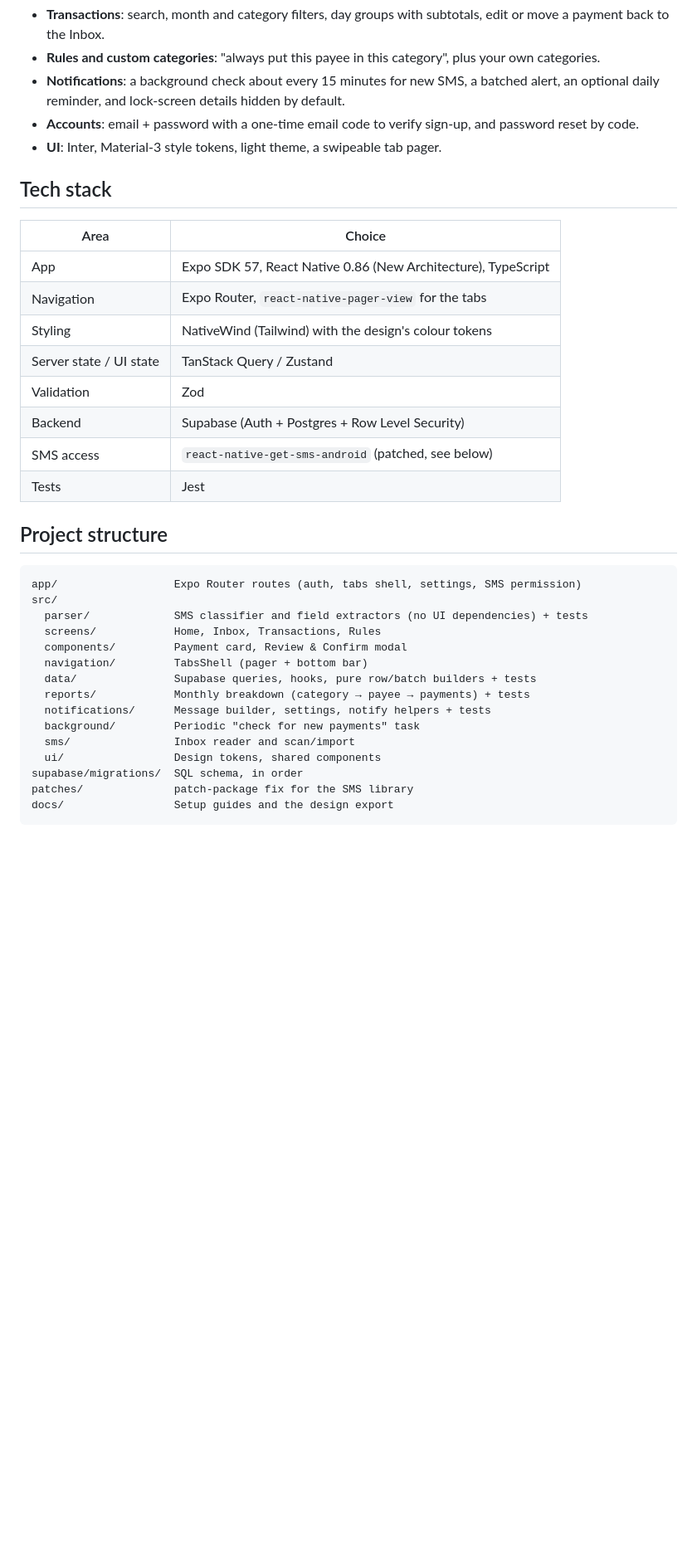
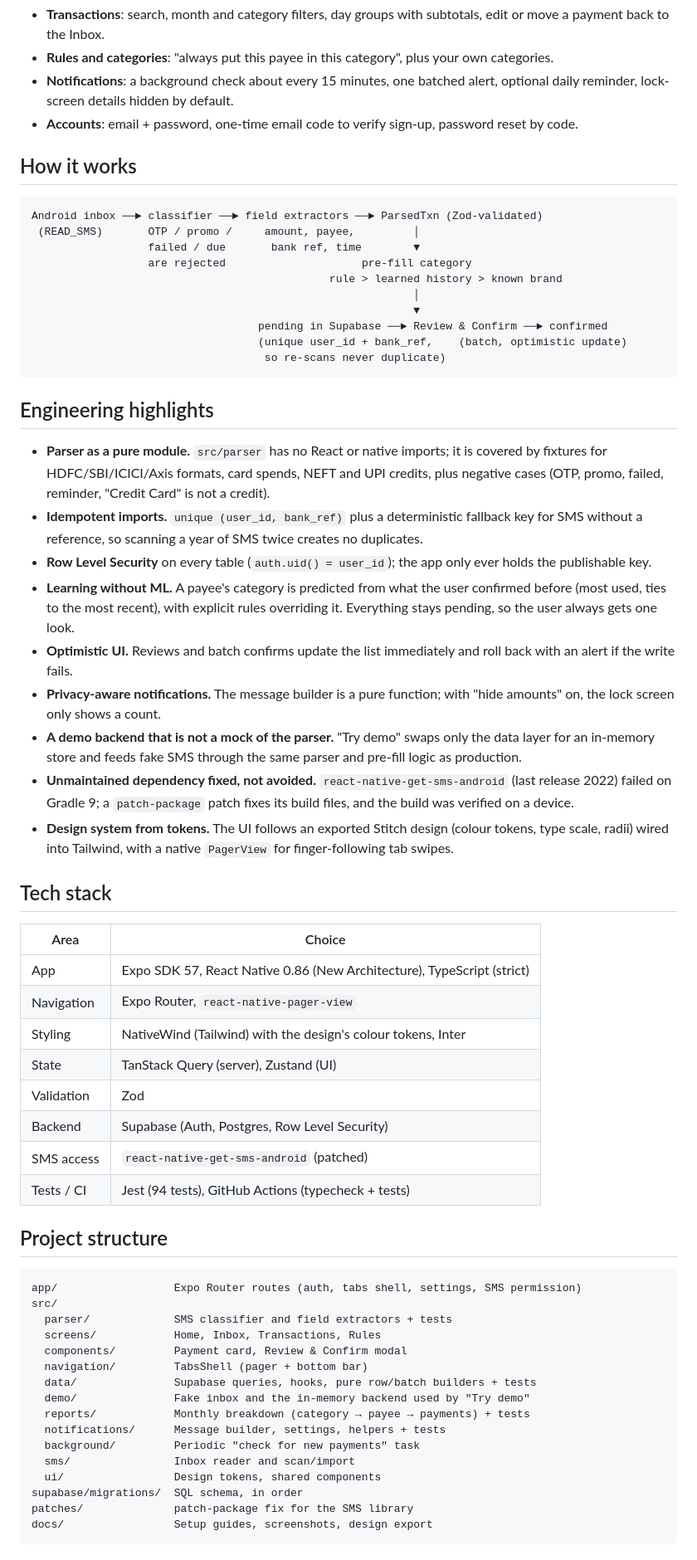
Before and after one commit to Viratgupta13/ledgerly, a Markdown page: README.md, the part around one of its changes. Shown at 83% size. Rendered like a GitHub page; blank space fills up the shorter version.

Commit message:
README: pitch, screenshots, demo instructions, pipeline and engineering highlights

````diff
--- a/README.md
+++ b/README.md
@@ -15,39 +44,66 @@ Ledgerly is an Android app that reads bank and UPI SMS **on the phone**, turns t
 - **Transactions**: search, month and category filters, day groups with subtotals, edit or move a payment back to the Inbox.
-- **Rules and custom categories**: "always put this payee in this category", plus your own categories.
-- **Notifications**: a background check about every 15 minutes for new SMS, a batched alert, an optional daily reminder, and lock-screen details hidden by default.
-- **Accounts**: email + password with a one-time email code to verify sign-up, and password reset by code.
-- **UI**: Inter, Material-3 style tokens, light theme, a swipeable tab pager.
+- **Rules and categories**: "always put this payee in this category", plus your own categories.
+- **Notifications**: a background check about every 15 minutes, one batched alert, optional daily reminder, lock-screen details hidden by default.
+- **Accounts**: email + password, one-time email code to verify sign-up, password reset by code.
+
+## How it works
+
+```
+Android inbox ──► classifier ──► field extractors ──► ParsedTxn (Zod-validated)
+ (READ_SMS)       OTP / promo /     amount, payee,         │
+                  failed / due       bank ref, time        ▼
+                  are rejected                     pre-fill category
+                                              rule > learned history > known brand
+                                                           │
+                                                           ▼
+                                   pending in Supabase ──► Review & Confirm ──► confirmed
+                                   (unique user_id + bank_ref,    (batch, optimistic update)
+                                    so re-scans never duplicate)
+```
+
+## Engineering highlights
+
+- **Parser as a pure module.** `src/parser` has no React or native imports; it is covered by fixtures for HDFC/SBI/ICICI/Axis formats, card spends, NEFT and UPI credits, plus negative cases (OTP, promo, failed, reminder, "Credit Card" is not a credit).
+- **Idempotent imports.** `unique (user_id, bank_ref)` plus a deterministic fallback key for SMS without a reference, so scanning a year of SMS twice creates no duplicates.
+- **Row Level Security** on every table (`auth.uid() = user_id`); the app only ever holds the publishable key.
+- **Learning without ML.** A payee's category is predicted from what the user confirmed before (most used, ties to the most recent), with explicit rules overriding it. Everything stays pending, so the user always gets one look.
+- **Optimistic UI.** Reviews and batch confirms update the list immediately and roll back with an alert if the write fails.
+- **Privacy-aware notifications.** The message builder is a pure function; with "hide amounts" on, the lock screen only shows a count.
+- **A demo backend that is not a mock of the parser.** "Try demo" swaps only the data layer for an in-memory store and feeds fake SMS through the same parser and pre-fill logic as production.
+- **Unmaintained dependency fixed, not avoided.** `react-native-get-sms-android` (last release 2022) failed on Gradle 9; a `patch-package` patch fixes its build files, and the build was verified on a device.
+- **Design system from tokens.** The UI follows an exported Stitch design (colour tokens, type scale, radii) wired into Tailwind, with a native `PagerView` for finger-following tab swipes.
 
 ## Tech stack
 
 | Area | Choice |
 |---|---|
-| App | Expo SDK 57, React Native 0.86 (New Architecture), TypeScript |
-| Navigation | Expo Router, `react-native-pager-view` for the tabs |
-| Styling | NativeWind (Tailwind) with the design's colour tokens |
-| Server state / UI state | TanStack Query / Zustand |
+| App | Expo SDK 57, React Native 0.86 (New Architecture), TypeScript (strict) |
+| Navigation | Expo Router, `react-native-pager-view` |
+| Styling | NativeWind (Tailwind) with the design's colour tokens, Inter |
+| State | TanStack Query (server), Zustand (UI) |
 | Validation | Zod |
-| Backend | Supabase (Auth + Postgres + Row Level Security) |
-| SMS access | `react-native-get-sms-android` (patched, see below) |
-| Tests | Jest |
+| Backend | Supabase (Auth, Postgres, Row Level Security) |
+| SMS access | `react-native-get-sms-android` (patched) |
+| Tests / CI | Jest (94 tests), GitHub Actions (typecheck + tests) |
 
 ## Project structure
 
 ```
 app/                  Expo Router routes (auth, tabs shell, settings, SMS permission)
 src/
-  parser/             SMS classifier and field extractors (no UI dependencies) + tests
+  parser/             SMS classifier and field extractors + tests
   screens/            Home, Inbox, Transactions, Rules
   components/         Payment card, Review & Confirm modal
   navigation/         TabsShell (pager + bottom bar)
   data/               Supabase queries, hooks, pure row/batch builders + tests
+  demo/               Fake inbox and the in-memory backend used by "Try demo"
   reports/            Monthly breakdown (category → payee → payments) + tests
-  notifications/      Message builder, settings, notify helpers + tests
+  notifications/      Message builder, settings, helpers + tests
   background/         Periodic "check for new payments" task
   sms/                Inbox reader and scan/import
   ui/                 Design tokens, shared components
 supabase/migrations/  SQL schema, in order
 patches/              patch-package fix for the SMS library
-docs/                 Setup guides and the design export
+docs/                 Setup guides, screenshots, design export
 ```
 
````
Also changed, not shown: other parts of README.md (+53 -36 lines).
